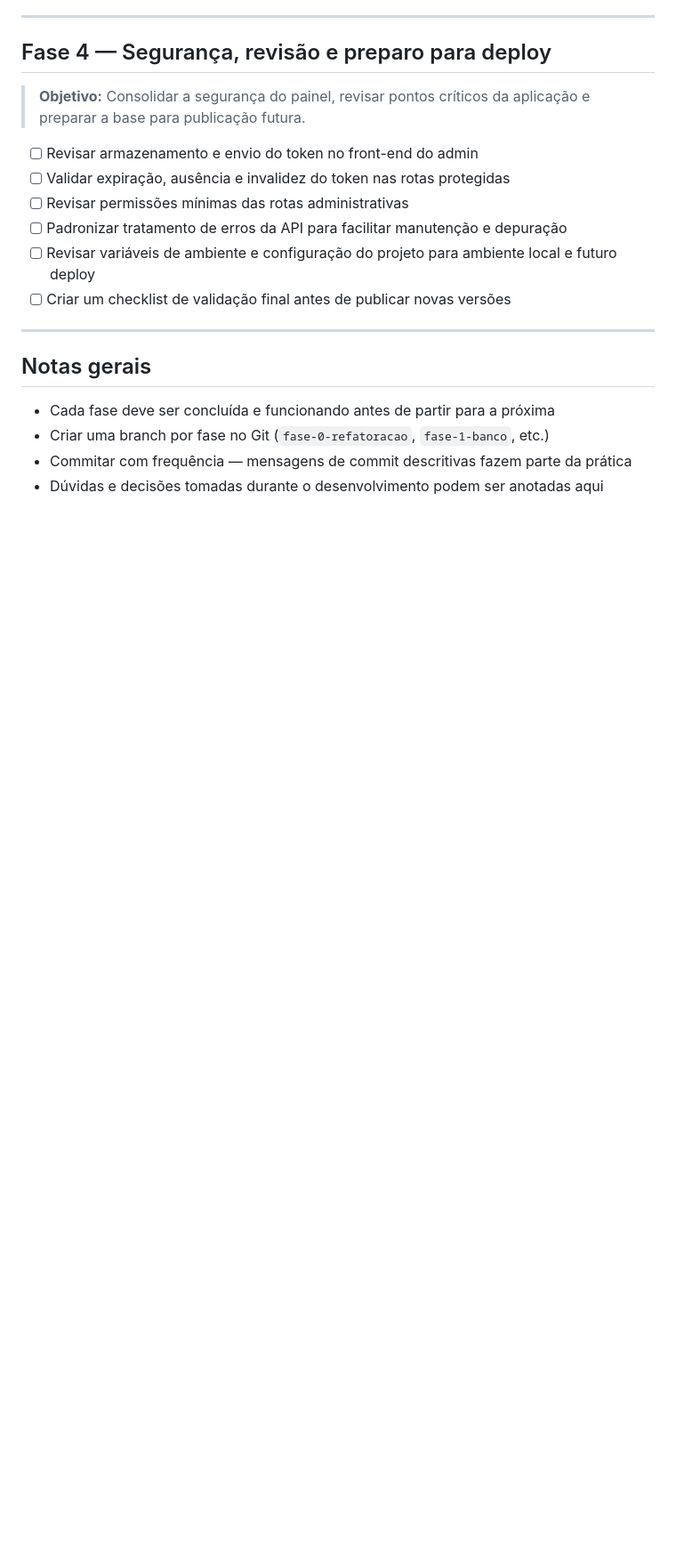
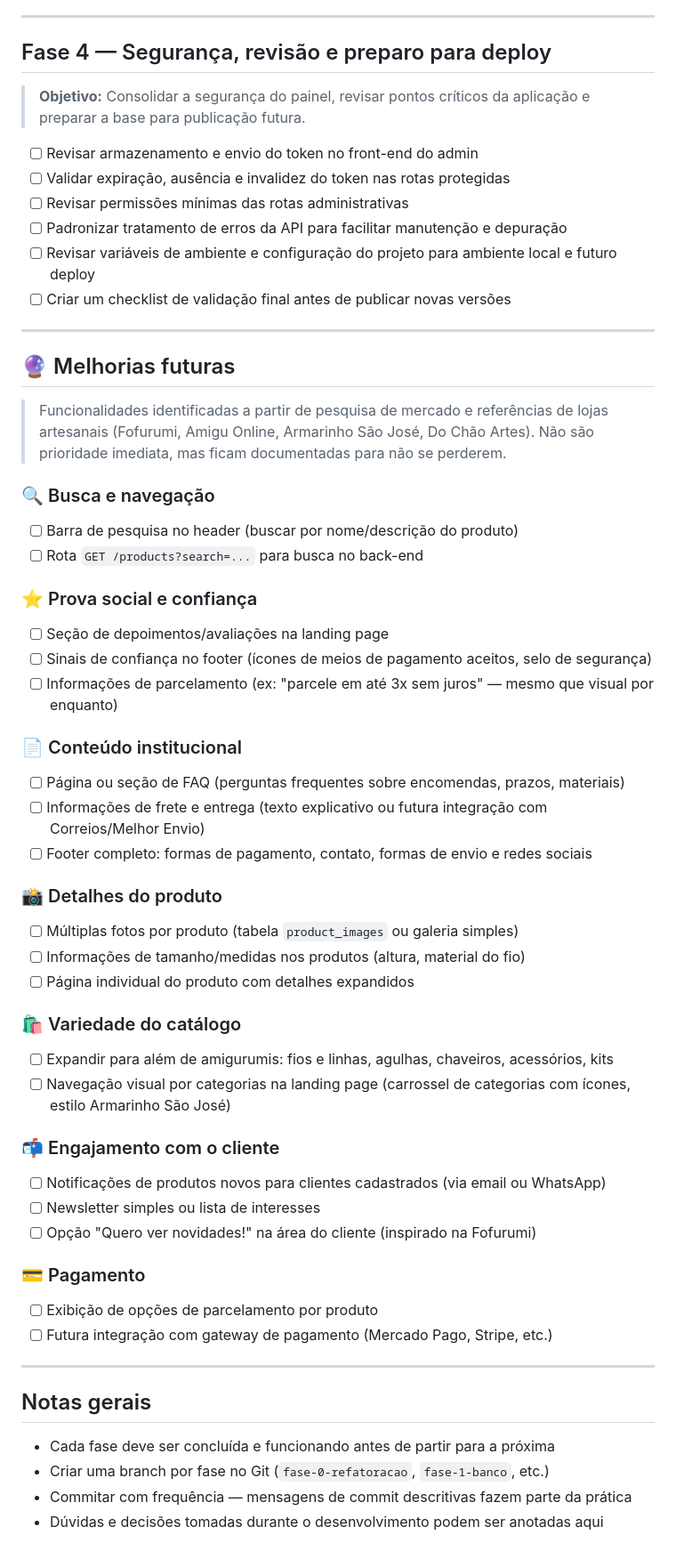
Before and after one commit to grazielle-marttdev/amigurumis-vovo, a Markdown page: ROADMAP.md, the part around one of its changes. Shown at 89% size. Rendered like a GitHub page; blank space fills up the shorter version.

```diff
--- a/ROADMAP.md
+++ b/ROADMAP.md
@@ -168,6 +188,51 @@
 
 ---
 
+## 🔮 Melhorias futuras
+
+> Funcionalidades identificadas a partir de pesquisa de mercado e referências de lojas artesanais (Fofurumi, Amigu Online, Armarinho São José, Do Chão Artes). Não são prioridade imediata, mas ficam documentadas para não se perderem.
+
+### 🔍 Busca e navegação
+
+- [ ] Barra de pesquisa no header (buscar por nome/descrição do produto)
+- [ ] Rota `GET /products?search=...` para busca no back-end
+
+### ⭐ Prova social e confiança
+
+- [ ] Seção de depoimentos/avaliações na landing page
+- [ ] Sinais de confiança no footer (ícones de meios de pagamento aceitos, selo de segurança)
+- [ ] Informações de parcelamento (ex: "parcele em até 3x sem juros" — mesmo que visual por enquanto)
+
+### 📄 Conteúdo institucional
+
+- [ ] Página ou seção de FAQ (perguntas frequentes sobre encomendas, prazos, materiais)
+- [ ] Informações de frete e entrega (texto explicativo ou futura integração com Correios/Melhor Envio)
+- [ ] Footer completo: formas de pagamento, contato, formas de envio e redes sociais
+
+### 📸 Detalhes do produto
+
+- [ ] Múltiplas fotos por produto (tabela `product_images` ou galeria simples)
+- [ ] Informações de tamanho/medidas nos produtos (altura, material do fio)
+- [ ] Página individual do produto com detalhes expandidos
+
+### 🛍️ Variedade do catálogo
+
+- [ ] Expandir para além de amigurumis: fios e linhas, agulhas, chaveiros, acessórios, kits
+- [ ] Navegação visual por categorias na landing page (carrossel de categorias com ícones, estilo Armarinho São José)
+
+### 📬 Engajamento com o cliente
+
+- [ ] Notificações de produtos novos para clientes cadastrados (via email ou WhatsApp)
+- [ ] Newsletter simples ou lista de interesses
+- [ ] Opção "Quero ver novidades!" na área do cliente (inspirado na Fofurumi)
+
+### 💳 Pagamento
+
+- [ ] Exibição de opções de parcelamento por produto
+- [ ] Futura integração com gateway de pagamento (Mercado Pago, Stripe, etc.)
+
+---
+
 ## Notas gerais
 
 - Cada fase deve ser concluída e funcionando antes de partir para a próxima
```
Also changed, not shown: other parts of ROADMAP.md (+33 -13 lines).
